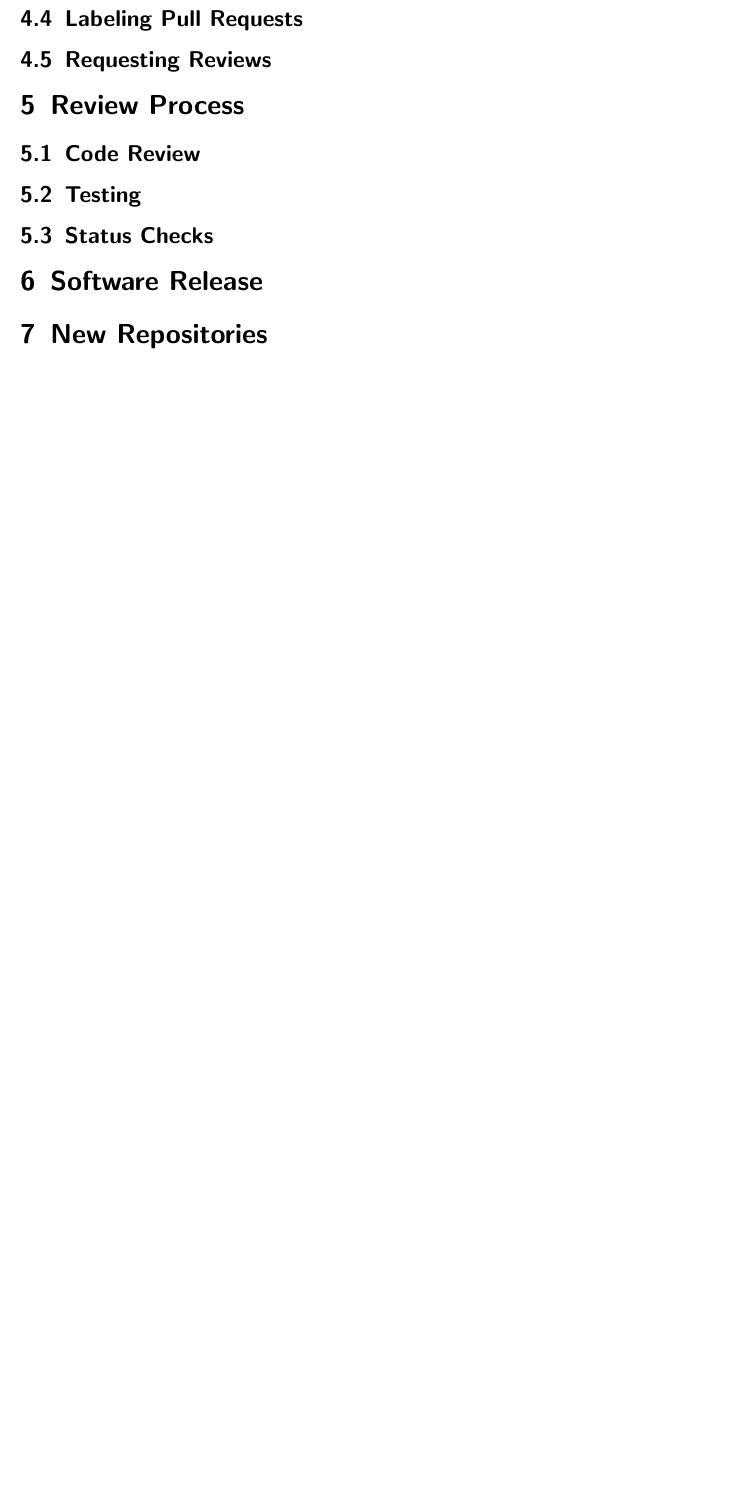
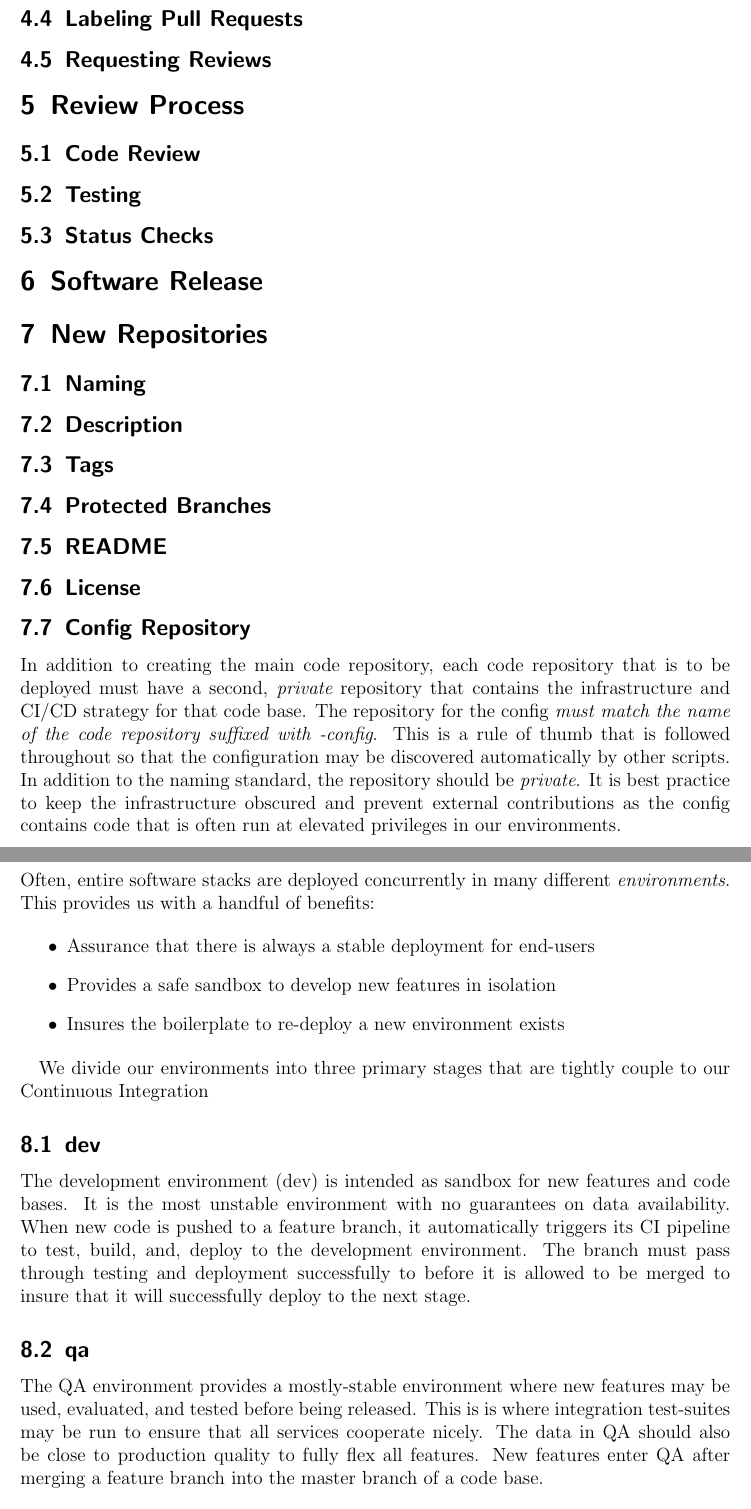
Before and after one commit to kids-first/kf-developer-handbook, a LaTeX document (guide.tex): part of page 5 of 5 before the commit and two parts of pages 5 and 6 of 7 after it, the two joined at a grey line, cut so that both start at the same text, the shorter picture padded with empty space. Compiled offline with pdfLaTeX.

Commit message:
:memo: Add config repository section

```diff
--- a/guide.tex
+++ b/guide.tex
@@ -66,3 +66,48 @@
 
 	\section{New Repositories}
 
+	\subsection{Naming}
+
+	\subsection{Description}
+
+	\subsection{Tags}
+
+	\subsection{Protected Branches}
+
+	\subsection{README}
+
+	\subsection{License}
+
+	\subsection{Config Repository}
+
+	In addition to creating the main code repository, each code repository that is to be deployed must have a second, {\em private} repository that contains the infrastructure and CI/CD strategy for that code base.
+	The repository for the config {\em must match the name of the code repository suffixed with -config}.
+	This is a rule of thumb that is followed throughout so that the configuration may be discovered automatically by other scripts.
+	In addition to the naming standard, the repository should be {\em private}.
+	It is best practice to keep the infrastructure obscured and prevent external contributions as the config contains code that is often run at elevated privileges in our environments.
+
+	\section{Environments}
+
+	Often, entire software stacks are deployed concurrently in many different {\em environments}. This provides us with a handful of benefits:
+
+	\begin{itemize}
+	\item Assurance that there is always a stable deployment for end-users
+	\item Provides a safe sandbox to develop new features in isolation
+	\item Insures the boilerplate to re-deploy a new environment exists
+	\end{itemize}
+
+	We divide our environments into three primary stages that are tightly couple to our Continuous Integration
+
+	\subsection{dev}
+
+	The development environment (dev) is intended as sandbox for  new features and code bases.
+	It is the most unstable environment with no guarantees on data availability.
+	When new code is pushed to a feature branch, it automatically triggers its CI pipeline to test, build, and, deploy to the development environment.
+	The branch must pass through testing and deployment successfully to before it is allowed to be merged to insure that it will successfully deploy to the next stage.
+
+	\subsection{qa}
+
+	The QA environment provides a mostly-stable environment where new features may be used, evaluated, and tested before being released.
+	This is is where integration test-suites may be run to ensure that all services cooperate nicely.
+	The data in QA should also be close to production quality to fully flex all features.
+	New features enter QA after merging a feature branch into the master branch of a code base.
```
Also changed, not shown: guide.pdf, guide.tex (8 more changed lines), 1 other file.
